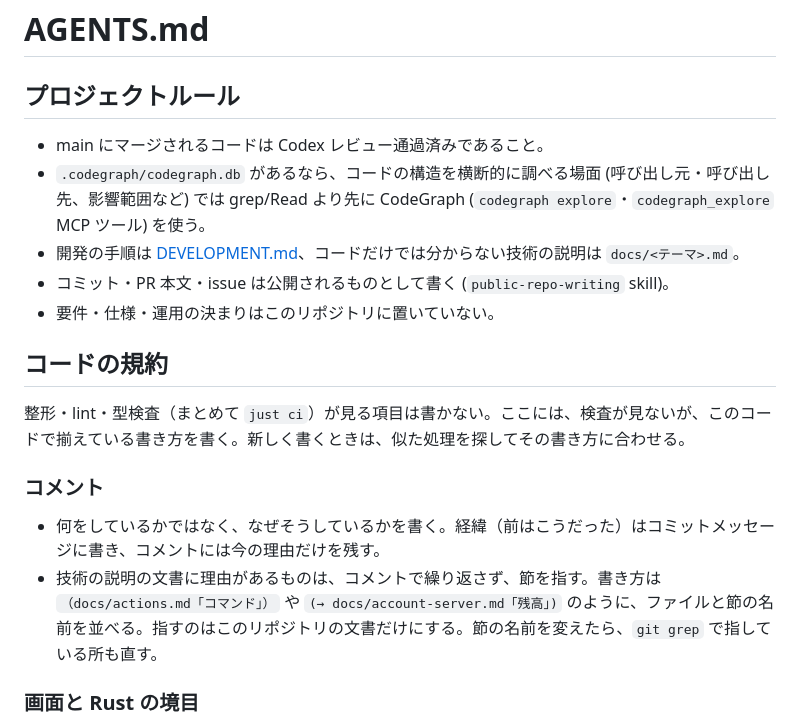
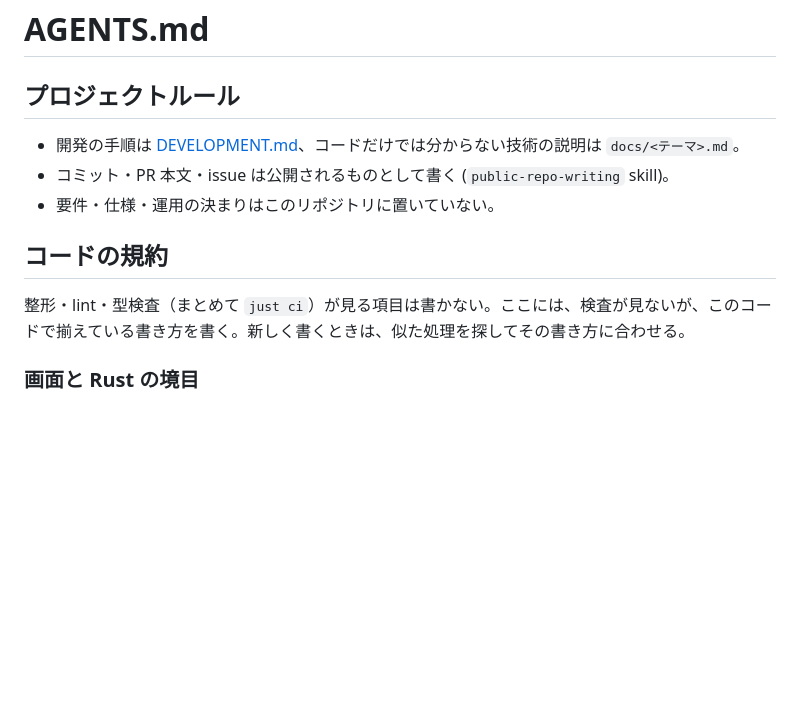
Before and after one commit to miyabi-satoh/mawok, a Markdown page: AGENTS.md, the part around one of its changes. Drawn GitHub-style; blank space fills up the shorter version.

```diff
--- a/AGENTS.md
+++ b/AGENTS.md
@@ -2,8 +2,6 @@
 
 ## プロジェクトルール
 
-- main にマージされるコードは Codex レビュー通過済みであること。
-- `.codegraph/codegraph.db` があるなら、コードの構造を横断的に調べる場面 (呼び出し元・呼び出し先、影響範囲など) では grep/Read より先に CodeGraph (`codegraph explore`・`codegraph_explore` MCP ツール) を使う。
 - 開発の手順は [DEVELOPMENT.md](DEVELOPMENT.md)、コードだけでは分からない技術の説明は `docs/<テーマ>.md`。
 - コミット・PR 本文・issue は公開されるものとして書く (`public-repo-writing` skill)。
 - 要件・仕様・運用の決まりはこのリポジトリに置いていない。
@@ -11,11 +9,6 @@
 ## コードの規約
 
 整形・lint・型検査（まとめて `just ci`）が見る項目は書かない。ここには、検査が見ないが、このコードで揃えている書き方を書く。新しく書くときは、似た処理を探してその書き方に合わせる。
-
-### コメント
-
-- 何をしているかではなく、なぜそうしているかを書く。経緯（前はこうだった）はコミットメッセージに書き、コメントには今の理由だけを残す。
-- 技術の説明の文書に理由があるものは、コメントで繰り返さず、節を指す。書き方は `（docs/actions.md「コマンド」）` や `(→ docs/account-server.md「残高」)` のように、ファイルと節の名前を並べる。指すのはこのリポジトリの文書だけにする。節の名前を変えたら、`git grep` で指している所も直す。
 
 ### 画面と Rust の境目
 
```
Also changed, not shown: other parts of AGENTS.md (+8 -26 lines).
